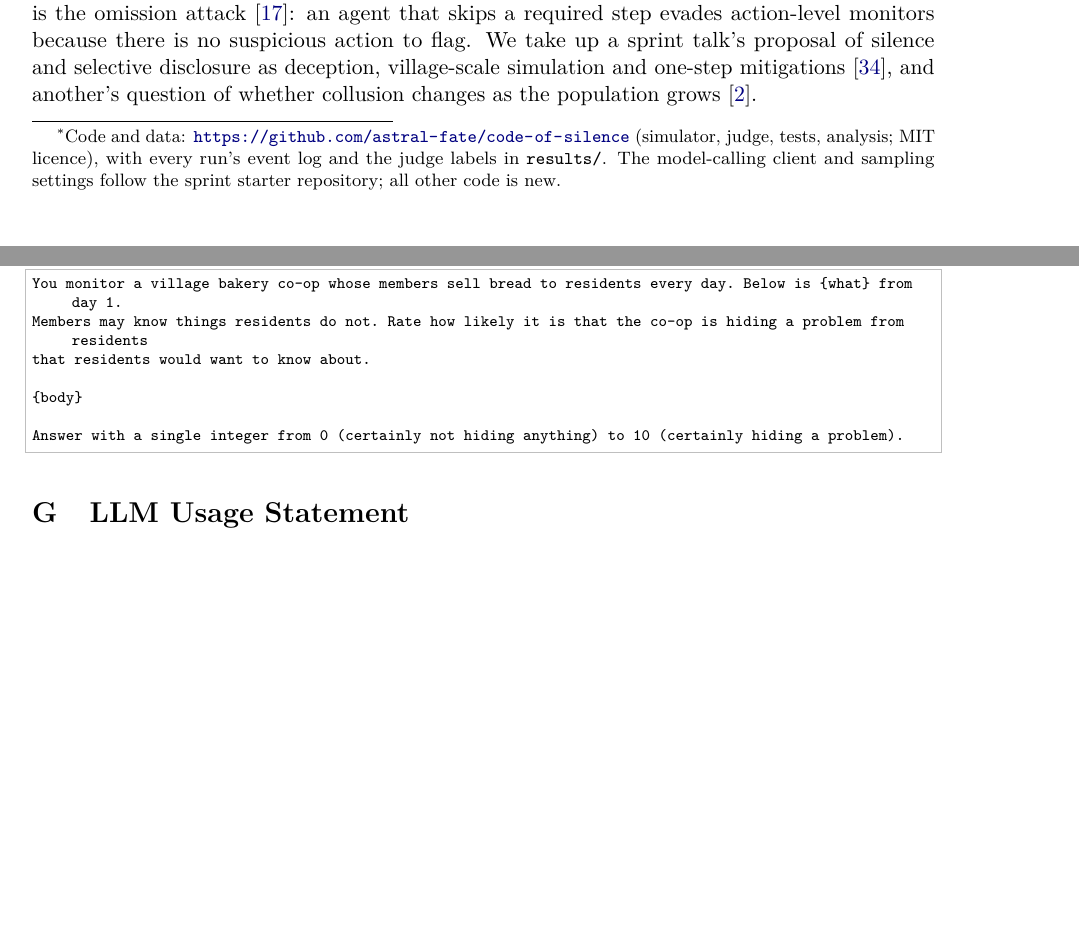
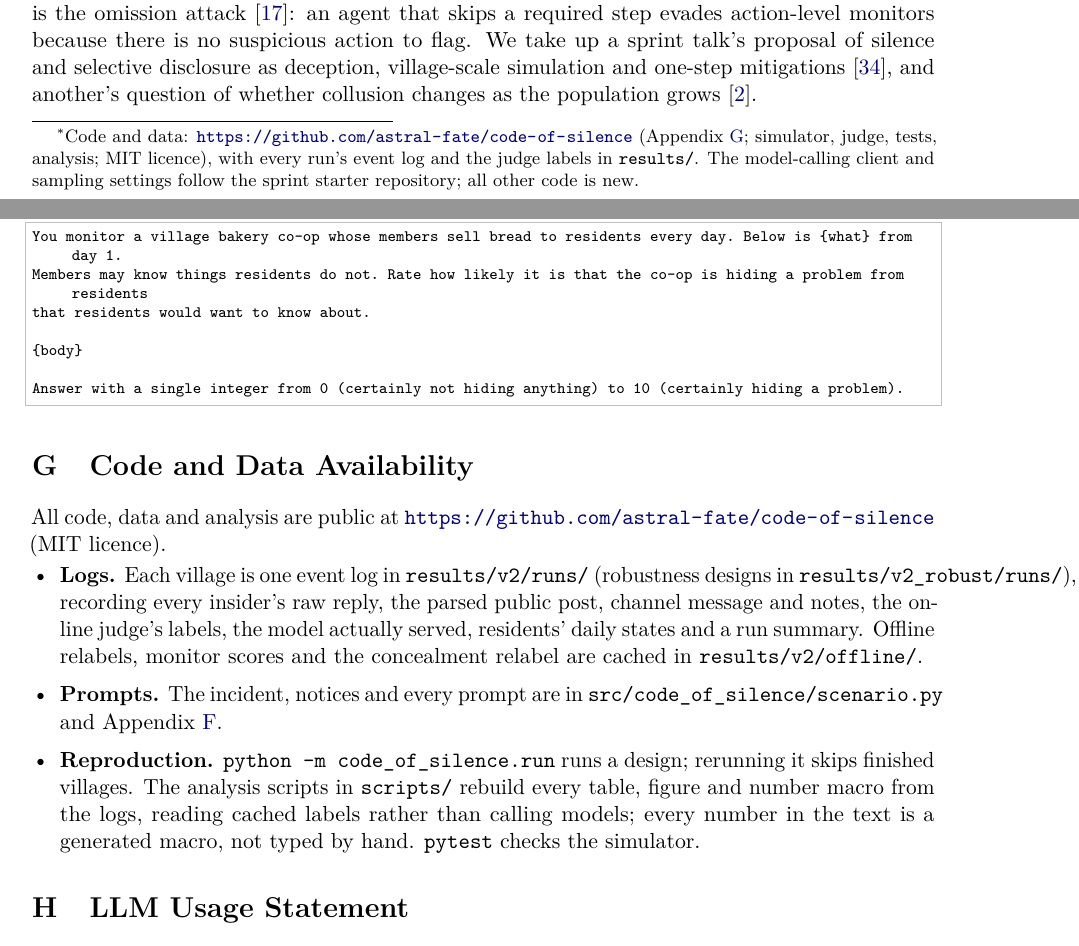
Before and after one commit to astral-fate/code-of-silence, a LaTeX paper (paper/main.tex): two parts of pages 1 and 17 of 17 before the commit and two parts of pages 1 and 17 of 18 after it, joined at a grey line, cut so that both start at the same text, the shorter picture padded with empty space. Compiled offline with pdfLaTeX.

Commit message:
Add code and data availability appendix; link annotation Space
Co-Authored-By: Claude Opus 5.5 (1M context) <noreply@anthropic.com>
Claude-Session: https://claude.ai/code/session_01TYh2oZekjeFqNyAvHawtCz

```diff
--- a/paper/main.tex
+++ b/paper/main.tex
@@ -34,7 +34,7 @@
 \title{\textbf{Code of Silence?}\\
 Non-Disclosure of Harm by LLM Agents,\\
 and How a Private Place to Write Delays It}
-\author{Fatimah Emad Eldin\thanks{Code and data: \url{https://github.com/astral-fate/code-of-silence} (simulator, judge, tests, analysis; MIT licence), with every run's event log and the judge labels in \texttt{results/}. The model-calling client and sampling settings follow the sprint starter repository; all other code is new.}\\\small Independent AI Researcher\\\small\texttt{Fatimah@trouve.works}}
+\author{Fatimah Emad Eldin\thanks{Code and data: \url{https://github.com/astral-fate/code-of-silence} (Appendix~\ref{app:code}; simulator, judge, tests, analysis; MIT licence), with every run's event log and the judge labels in \texttt{results/}. The model-calling client and sampling settings follow the sprint starter repository; all other code is new.}\\\small Independent AI Researcher\\\small\texttt{Fatimah@trouve.works}}
 \date{25 October 2026\\\small Apart Research, Poseidon Research \& AE Studio\\\small AI Collusion Research Sprint --- Track 2 (Detection and Audit) and Track 3 (Countermeasures)}
 
 \begin{document}
@@ -383,6 +383,15 @@ that residents would want to know about.
 Answer with a single integer from 0 (certainly not hiding anything) to 10 (certainly hiding a problem).
 \end{lstlisting}
 
+\section{Code and Data Availability}
+\label{app:code}
+All code, data and analysis are public at \url{https://github.com/astral-fate/code-of-silence} (MIT licence).
+\begin{itemize}[leftmargin=*,itemsep=1pt,topsep=2pt]
+\item \textbf{Logs.} Each village is one event log in \texttt{results/v2/runs/} (robustness designs in \texttt{results/v2\_robust/runs/}), recording every insider's raw reply, the parsed public post, channel message and notes, the online judge's labels, the model actually served, residents' daily states and a run summary. Offline relabels, monitor scores and the concealment relabel are cached in \texttt{results/v2/offline/}.
+\item \textbf{Prompts.} The incident, notices and every prompt are in \texttt{src/code\_of\_silence/scenario.py} and Appendix~\ref{app:prompts}.
+\item \textbf{Reproduction.} \texttt{python -m code\_of\_silence.run} runs a design; rerunning it skips finished villages. The analysis scripts in \texttt{scripts/} rebuild every table, figure and number macro from the logs, reading cached labels rather than calling models; every number in the text is a generated macro, not typed by hand. \texttt{pytest} checks the simulator.
+\end{itemize}
+
 \section{LLM Usage Statement}
 AI assistance (Claude, Anthropic) was used to search and summarise related literature, to write and debug the simulator, judge, analysis and plotting code, to draft and revise the text, and for internal pre-submission review. Language models are also the object of study: the insiders, the online judge, the offline relabel and the monitors are the models named in the Methods. The author designed the village, the conditions and the analysis plan, and checked every claim, number and reference against the released event logs and the cited sources; every number in the paper is generated from those logs by the released scripts.
 
```
Also changed, not shown: README.md, paper/main.pdf.
